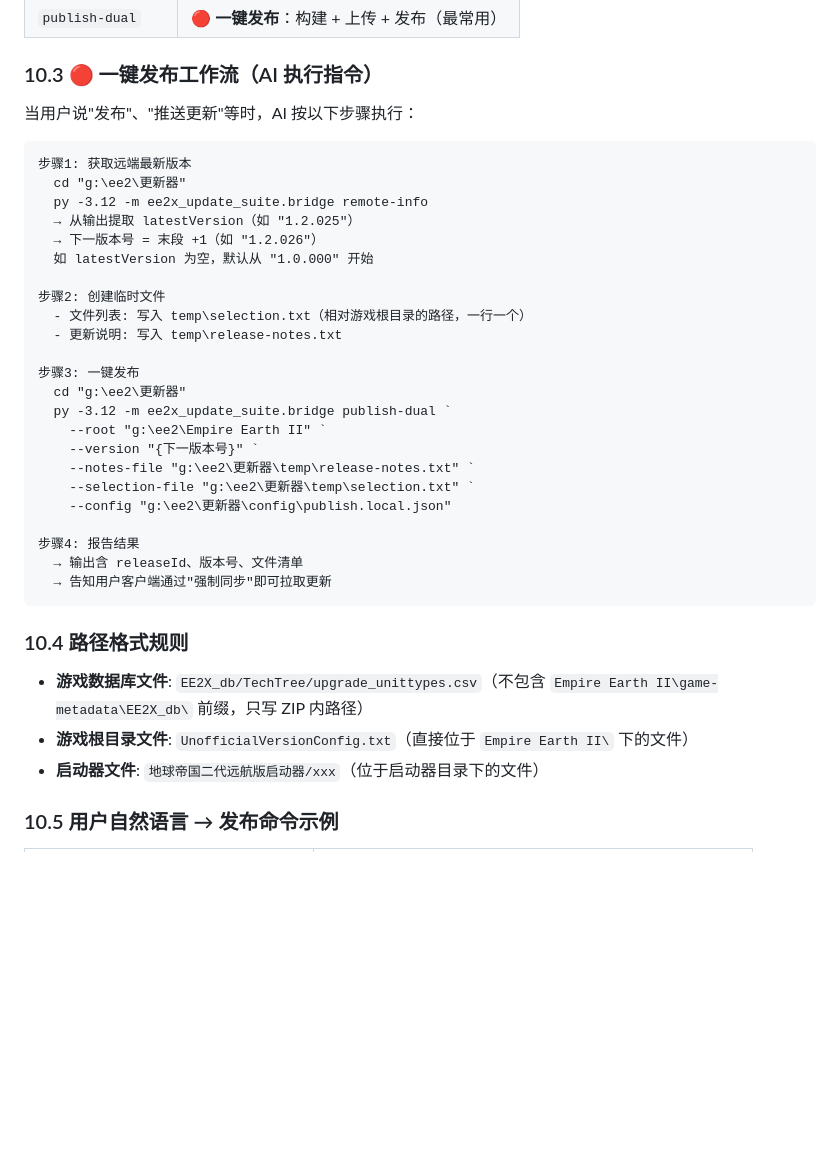
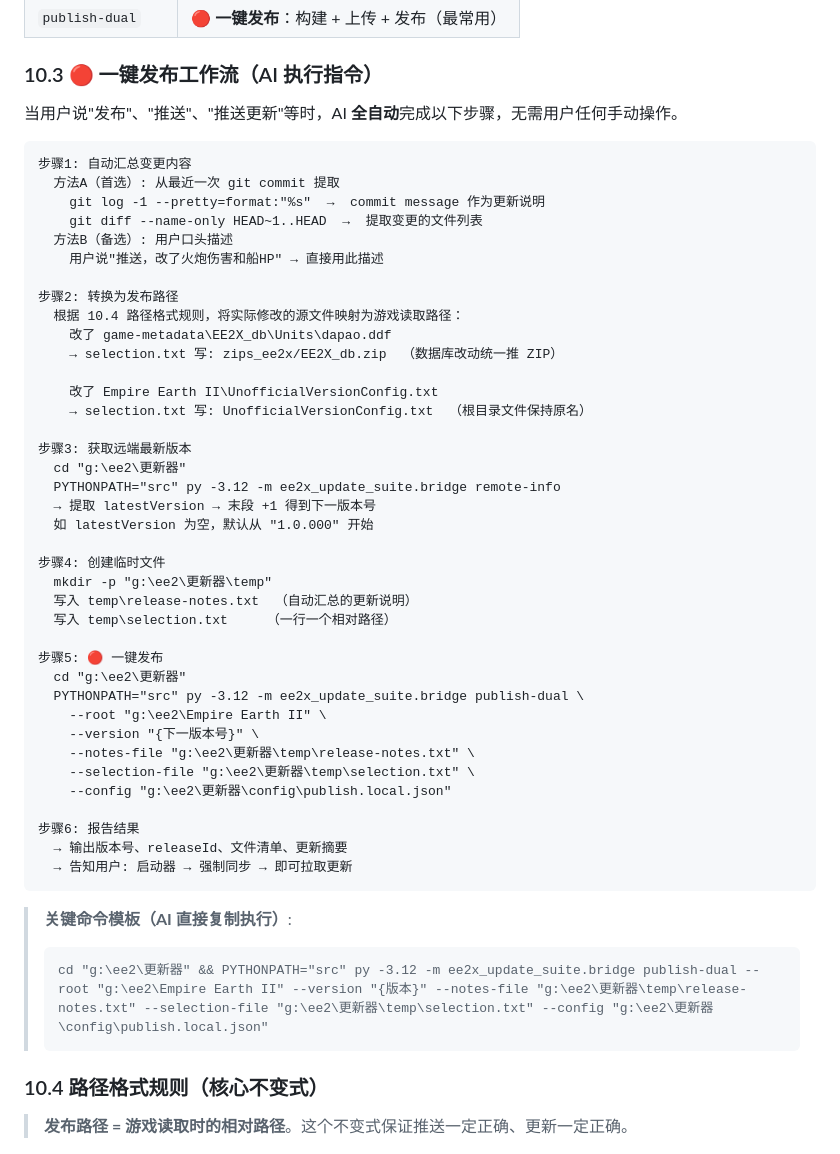
Before and after one commit to luojiang419/ee2, a Markdown page: 地球帝国游戏开发规则.md, the part around one of its changes. Rendered like a GitHub page; blank space fills up the shorter version.

Commit message:
@ docs: 强化发布自动化规则 — 自动汇总git变更+全自动发布
Co-Authored-By: Claude Opus 4.7 <noreply@anthropic.com>
@

````diff
--- a/地球帝国游戏开发规则.md
+++ b/地球帝国游戏开发规则.md
@@ -816,39 +816,55 @@ _暂无记录_
 
 ### 10.3 🔴 一键发布工作流（AI 执行指令）
 
-当用户说"发布"、"推送更新"等时，AI 按以下步骤执行：
+当用户说"发布"、"推送"、"推送更新"等时，AI **全自动**完成以下步骤，无需用户任何手动操作。
 
 ```
-步骤1: 获取远端最新版本
+步骤1: 自动汇总变更内容
+  方法A（首选）: 从最近一次 git commit 提取
+    git log -1 --pretty=format:"%s"  →  commit message 作为更新说明
+    git diff --name-only HEAD~1..HEAD  →  提取变更的文件列表
+  方法B（备选）: 用户口头描述
+    用户说"推送，改了火炮伤害和船HP" → 直接用此描述
+
+步骤2: 转换为发布路径
+  根据 10.4 路径格式规则，将实际修改的源文件映射为游戏读取路径：
+    改了 game-metadata\EE2X_db\Units\dapao.ddf
+    → selection.txt 写: zips_ee2x/EE2X_db.zip  （数据库改动统一推 ZIP）
+
+    改了 Empire Earth II\UnofficialVersionConfig.txt
+    → selection.txt 写: UnofficialVersionConfig.txt  （根目录文件保持原名）
+
+步骤3: 获取远端最新版本
   cd "g:\ee2\更新器"
-  py -3.12 -m ee2x_update_suite.bridge remote-info
-  → 从输出提取 latestVersion（如 "1.2.025"）
-  → 下一版本号 = 末段 +1（如 "1.2.026"）
+  PYTHONPATH="src" py -3.12 -m ee2x_update_suite.bridge remote-info
+  → 提取 latestVersion → 末段 +1 得到下一版本号
   如 latestVersion 为空，默认从 "1.0.000" 开始
 
-步骤2: 创建临时文件
-  - 文件列表: 写入 temp\selection.txt（相对游戏根目录的路径，一行一个）
-  - 更新说明: 写入 temp\release-notes.txt
+步骤4: 创建临时文件
+  mkdir -p "g:\ee2\更新器\temp"
+  写入 temp\release-notes.txt  （自动汇总的更新说明）
+  写入 temp\selection.txt     （一行一个相对路径）
 
-步骤3: 一键发布
+步骤5: 🔴 一键发布
   cd "g:\ee2\更新器"
-  py -3.12 -m ee2x_update_suite.bridge publish-dual `
-    --root "g:\ee2\Empire Earth II" `
-    --version "{下一版本号}" `
-    --notes-file "g:\ee2\更新器\temp\release-notes.txt" `
-    --selection-file "g:\ee2\更新器\temp\selection.txt" `
+  PYTHONPATH="src" py -3.12 -m ee2x_update_suite.bridge publish-dual \
+    --root "g:\ee2\Empire Earth II" \
+    --version "{下一版本号}" \
+    --notes-file "g:\ee2\更新器\temp\release-notes.txt" \
+    --selection-file "g:\ee2\更新器\temp\selection.txt" \
     --config "g:\ee2\更新器\config\publish.local.json"
 
-步骤4: 报告结果
-  → 输出含 releaseId、版本号、文件清单
-  → 告知用户客户端通过"强制同步"即可拉取更新
+步骤6: 报告结果
+  → 输出版本号、releaseId、文件清单、更新摘要
+  → 告知用户: 启动器 → 强制同步 → 即可拉取更新
 ```
 
-### 10.4 路径格式规则
+> **关键命令模板（AI 直接复制执行）**:
+> ```
+> cd "g:\ee2\更新器" && PYTHONPATH="src" py -3.12 -m ee2x_update_suite.bridge publish-dual --root "g:\ee2\Empire Earth II" --version "{版本}" --notes-file "g:\ee2\更新器\temp\release-notes.txt" --selection-file "g:\ee2\更新器\temp\selection.txt" --config "g:\ee2\更新器\config\publish.local.json"
+> ```
 
-- **游戏数据库文件**: `EE2X_db/TechTree/upgrade_unittypes.csv`（不包含 `Empire Earth II\game-metadata\EE2X_db\` 前缀，只写 ZIP 内路径）
-- **游戏根目录文件**: `UnofficialVersionConfig.txt`（直接位于 `Empire Earth II\` 下的文件）
-- **启动器文件**: `地球帝国二代远航版启动器/xxx`（位于启动器目录下的文件）
+### 10.4 路径格式规则（核心不变式）
 
-### 10.5 用户自然语言 → 发布命令示例
+> **发布路径 = 游戏读取时的相对路径**。这个不变式保证推送一定正确、更新一定正确。
 
````
Also changed, not shown: other parts of 地球帝国游戏开发规则.md (+22 -6 lines).
